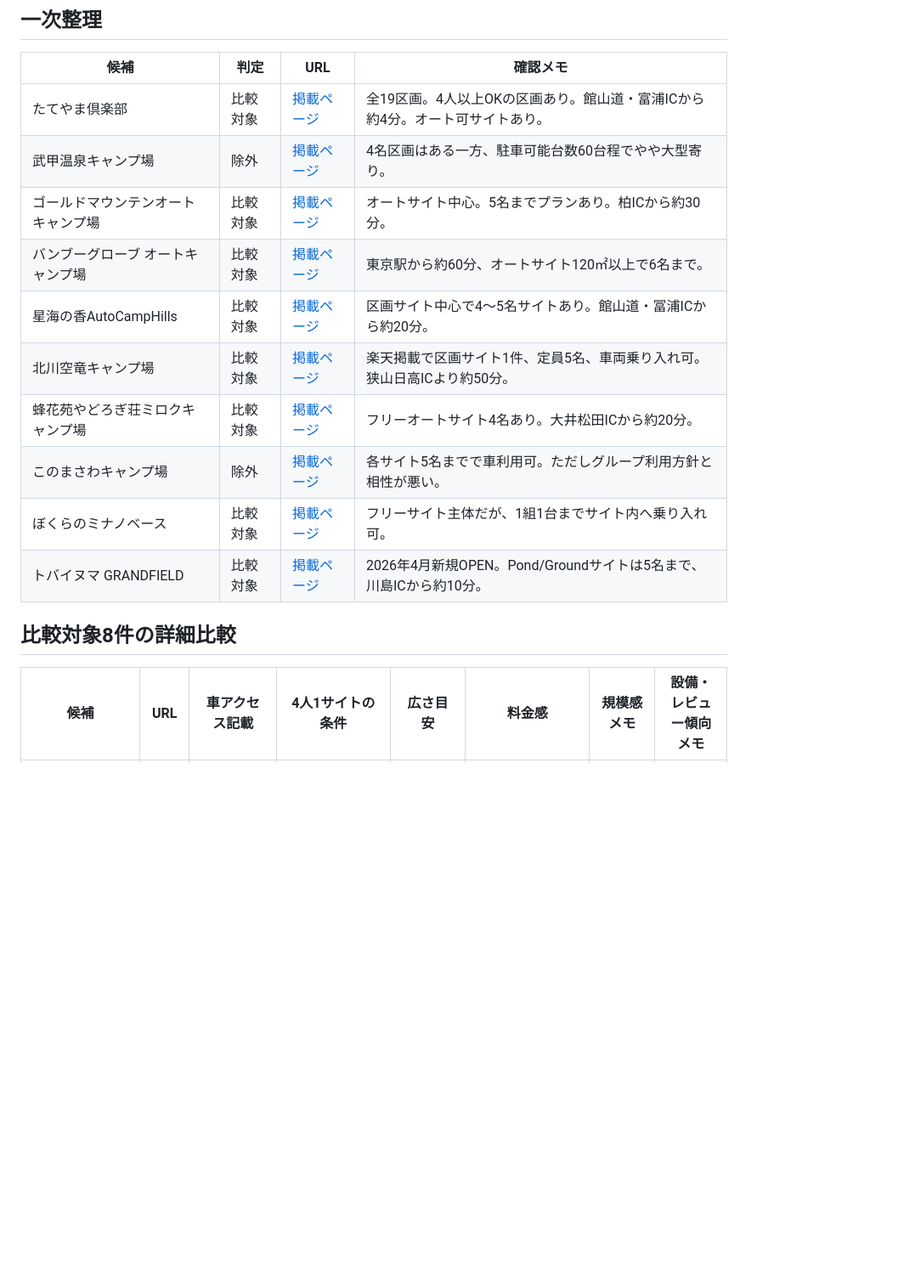
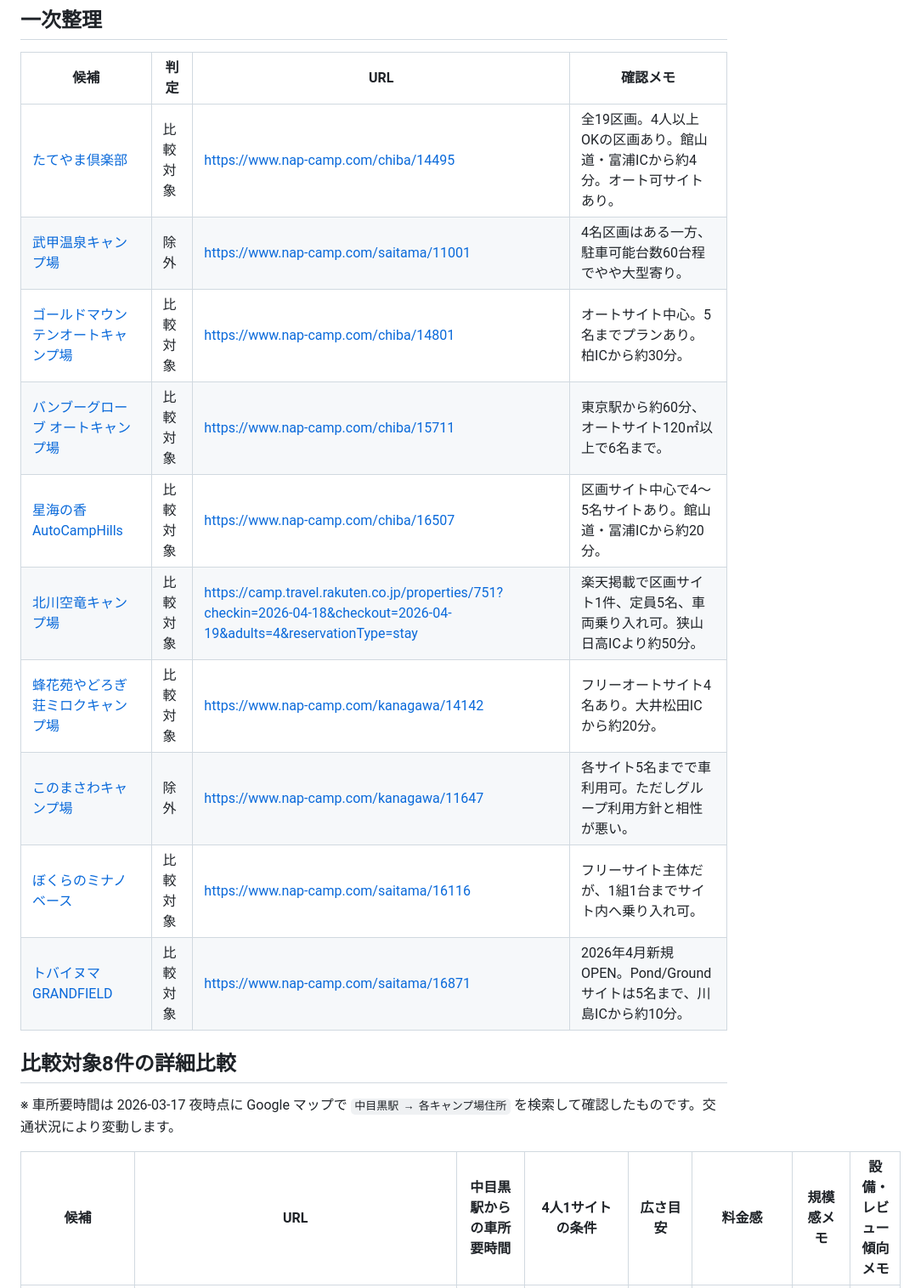
Before and after one commit to igrekplus/igrekplus.github.io, a Markdown page: reports/2026-04-camp-0418.md, the part around one of its changes. Shown at 85% size. GitHub-like rendering; blank space fills up the shorter version.

Commit message:
Refine camp links and travel times

```diff
--- a/reports/2026-04-camp-0418.md
+++ b/reports/2026-04-camp-0418.md
@@ -25,18 +25,20 @@
 
 | 候補 | 判定 | URL | 確認メモ |
 | --- | --- | --- | --- |
-| たてやま倶楽部 | 比較対象 | [掲載ページ](https://www.nap-camp.com/chiba/14495) | 全19区画。4人以上OKの区画あり。館山道・富浦ICから約4分。オート可サイトあり。 |
-| 武甲温泉キャンプ場 | 除外 | [掲載ページ](https://www.nap-camp.com/saitama/11001) | 4名区画はある一方、駐車可能台数60台程でやや大型寄り。 |
-| ゴールドマウンテンオートキャンプ場 | 比較対象 | [掲載ページ](https://www.nap-camp.com/chiba/14801) | オートサイト中心。5名までプランあり。柏ICから約30分。 |
-| バンブーグローブ オートキャンプ場 | 比較対象 | [掲載ページ](https://www.nap-camp.com/chiba/15711) | 東京駅から約60分、オートサイト120㎡以上で6名まで。 |
-| 星海の香AutoCampHills | 比較対象 | [掲載ページ](https://www.nap-camp.com/chiba/16507) | 区画サイト中心で4〜5名サイトあり。館山道・冨浦ICから約20分。 |
-| 北川空竜キャンプ場 | 比較対象 | [掲載ページ](https://camp.travel.rakuten.co.jp/properties/751?checkin=2026-04-18&checkout=2026-04-19&adults=4&reservationType=stay) | 楽天掲載で区画サイト1件、定員5名、車両乗り入れ可。狭山日高ICより約50分。 |
-| 蜂花苑やどろぎ荘ミロクキャンプ場 | 比較対象 | [掲載ページ](https://www.nap-camp.com/kanagawa/14142) | フリーオートサイト4名あり。大井松田ICから約20分。 |
-| このまさわキャンプ場 | 除外 | [掲載ページ](https://www.nap-camp.com/kanagawa/11647) | 各サイト5名までで車利用可。ただしグループ利用方針と相性が悪い。 |
-| ぼくらのミナノベース | 比較対象 | [掲載ページ](https://www.nap-camp.com/saitama/16116) | フリーサイト主体だが、1組1台までサイト内へ乗り入れ可。 |
-| トバイヌマ GRANDFIELD | 比較対象 | [掲載ページ](https://www.nap-camp.com/saitama/16871) | 2026年4月新規OPEN。Pond/Groundサイトは5名まで、川島ICから約10分。 |
+| [たてやま倶楽部](https://www.nap-camp.com/chiba/14495) | 比較対象 | https://www.nap-camp.com/chiba/14495 | 全19区画。4人以上OKの区画あり。館山道・富浦ICから約4分。オート可サイトあり。 |
+| [武甲温泉キャンプ場](https://www.nap-camp.com/saitama/11001) | 除外 | https://www.nap-camp.com/saitama/11001 | 4名区画はある一方、駐車可能台数60台程でやや大型寄り。 |
+| [ゴールドマウンテンオートキャンプ場](https://www.nap-camp.com/chiba/14801) | 比較対象 | https://www.nap-camp.com/chiba/14801 | オートサイト中心。5名までプランあり。柏ICから約30分。 |
+| [バンブーグローブ オートキャンプ場](https://www.nap-camp.com/chiba/15711) | 比較対象 | https://www.nap-camp.com/chiba/15711 | 東京駅から約60分、オートサイト120㎡以上で6名まで。 |
+| [星海の香AutoCampHills](https://www.nap-camp.com/chiba/16507) | 比較対象 | https://www.nap-camp.com/chiba/16507 | 区画サイト中心で4〜5名サイトあり。館山道・冨浦ICから約20分。 |
+| [北川空竜キャンプ場](https://camp.travel.rakuten.co.jp/properties/751?checkin=2026-04-18&checkout=2026-04-19&adults=4&reservationType=stay) | 比較対象 | https://camp.travel.rakuten.co.jp/properties/751?checkin=2026-04-18&checkout=2026-04-19&adults=4&reservationType=stay | 楽天掲載で区画サイト1件、定員5名、車両乗り入れ可。狭山日高ICより約50分。 |
+| [蜂花苑やどろぎ荘ミロクキャンプ場](https://www.nap-camp.com/kanagawa/14142) | 比較対象 | https://www.nap-camp.com/kanagawa/14142 | フリーオートサイト4名あり。大井松田ICから約20分。 |
+| [このまさわキャンプ場](https://www.nap-camp.com/kanagawa/11647) | 除外 | https://www.nap-camp.com/kanagawa/11647 | 各サイト5名までで車利用可。ただしグループ利用方針と相性が悪い。 |
+| [ぼくらのミナノベース](https://www.nap-camp.com/saitama/16116) | 比較対象 | https://www.nap-camp.com/saitama/16116 | フリーサイト主体だが、1組1台までサイト内へ乗り入れ可。 |
+| [トバイヌマ GRANDFIELD](https://www.nap-camp.com/saitama/16871) | 比較対象 | https://www.nap-camp.com/saitama/16871 | 2026年4月新規OPEN。Pond/Groundサイトは5名まで、川島ICから約10分。 |
 
 ## 比較対象8件の詳細比較
 
-| 候補 | URL | 車アクセス記載 | 4人1サイトの条件 | 広さ目安 | 料金感 | 規模感メモ | 設備・レビュー傾向メモ |
+※ 車所要時間は 2026-03-17 夜時点に Google マップで `中目黒駅 → 各キャンプ場住所` を検索して確認したものです。交通状況により変動します。
+
+| 候補 | URL | 中目黒駅からの車所要時間 | 4人1サイトの条件 | 広さ目安 | 料金感 | 規模感メモ | 設備・レビュー傾向メモ |
 | --- | --- | --- | --- | --- | --- | --- | --- |
```
Also changed, not shown: other parts of reports/2026-04-camp-0418.md (+8 -8 lines).
